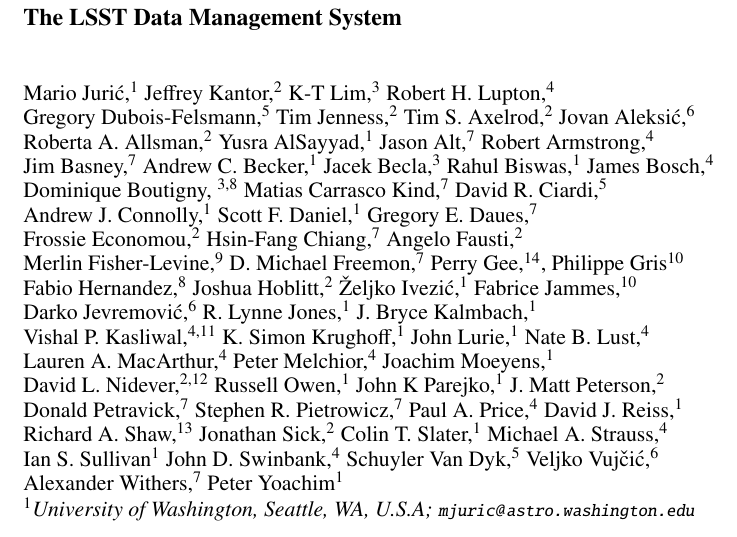
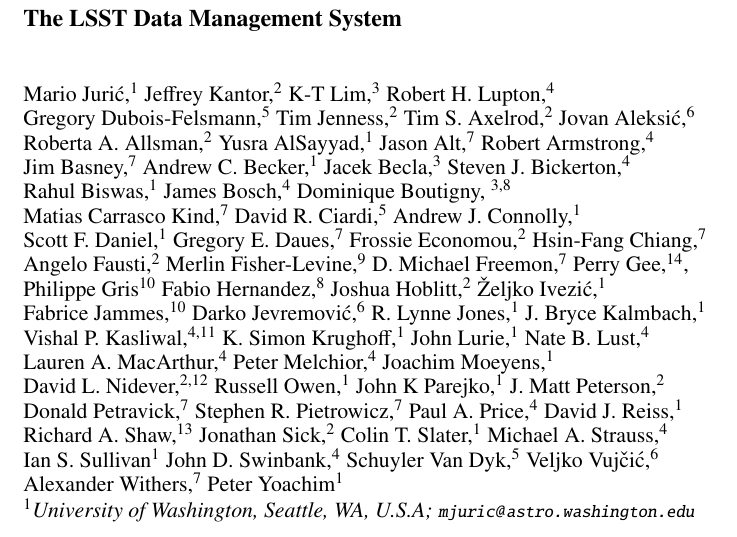
Before and after one commit to mjuric/adass-2015-paper, a LaTeX paper (O3-1.tex): part of page 1 of 9, cut so that both start at the same text. Compiled offline with pdfLaTeX.

Commit message:
Added author: Steve Bickerton

```diff
--- a/O3-1.tex
+++ b/O3-1.tex
@@ -37,6 +37,7 @@
 Jim~Basney,$^7$
 Andrew~C.~Becker,$^1$
 Jacek~Becla,$^3$
+Steven~J.~Bickerton,$^4$
 Rahul~Biswas,$^1$
 James~Bosch,$^4$
 Dominique~Boutigny, $^{3,8}$
```
Also changed, not shown: O3-1.pdf, O3-1.tex (1 more changed lines).
